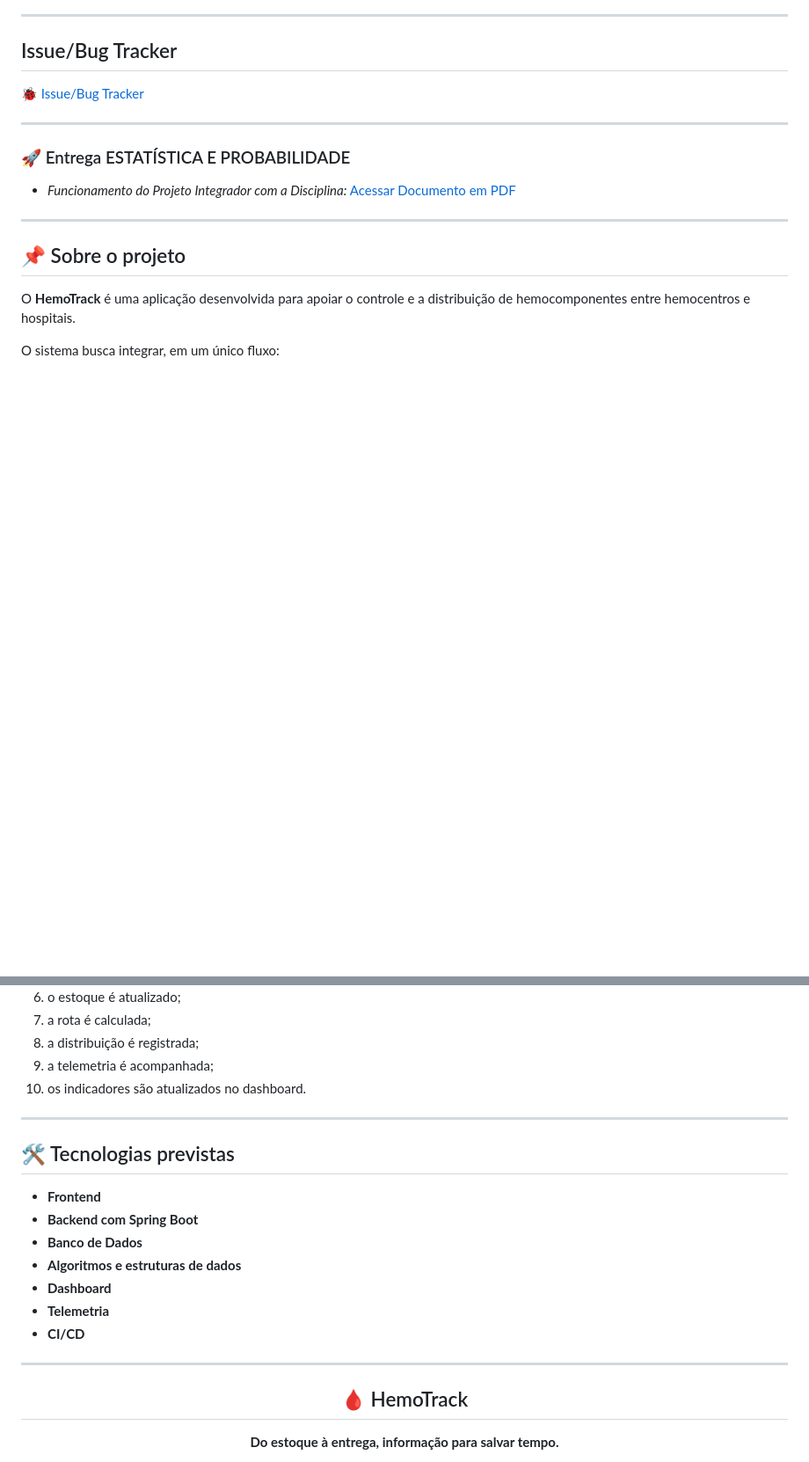
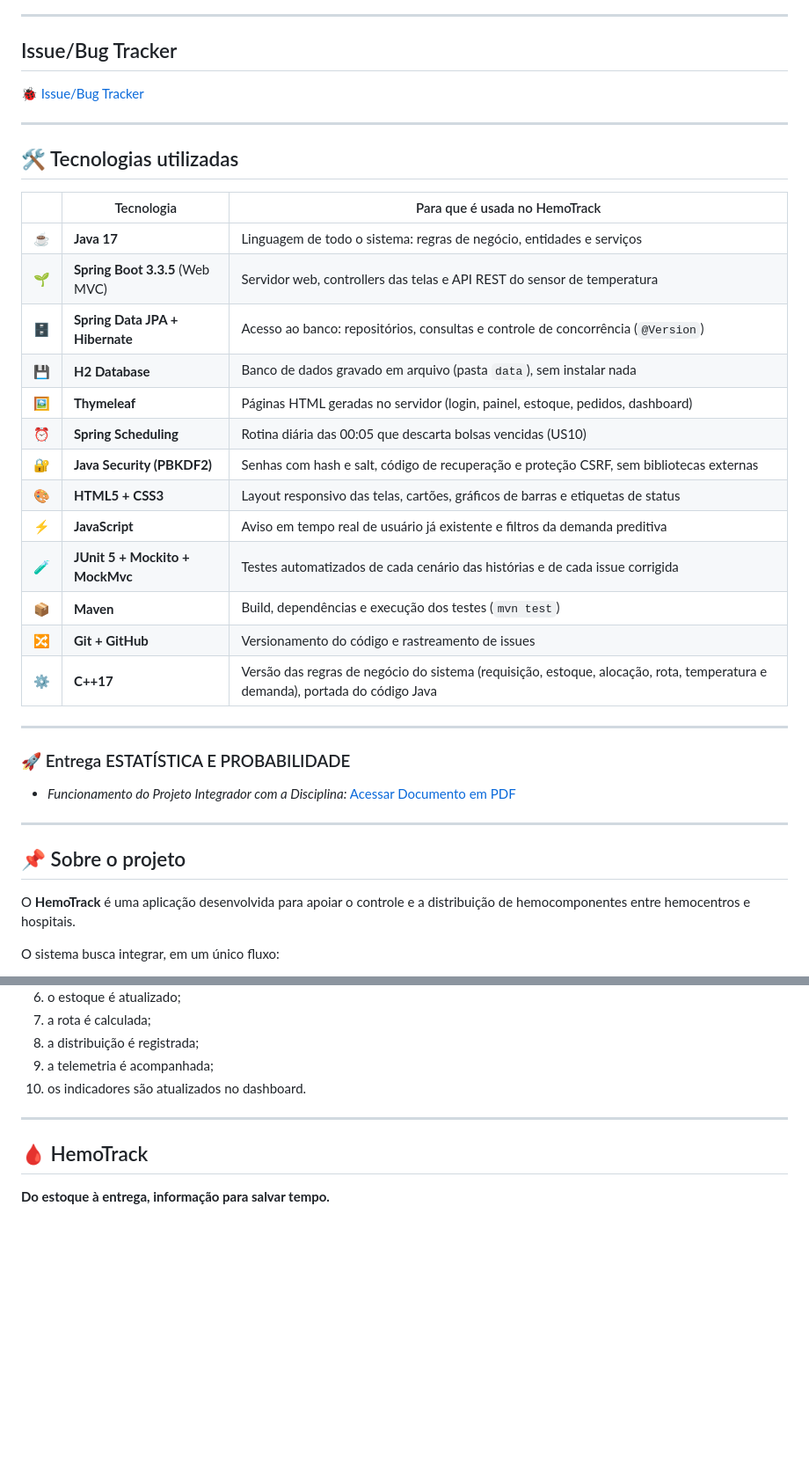
Before and after one commit to egs3-coder/HemoTrack, a Markdown page: README.md, 2 parts joined by grey strips. Shown at 88% size. Rendered like a GitHub page; blank space fills up the shorter version.

Commit message:
Update README.md
Added a section detailing the technologies used in the HemoTrack project.

```diff
--- a/README.md
+++ b/README.md
@@ -49,6 +49,26 @@ Esta segunda entrega apresenta a implementação do cadastro de bolsas de sangue
 ## Issue/Bug Tracker
 
 [🐞 Issue/Bug Tracker](https://github.com/egs3-coder/HemoTrack/issues)
+
+---
+
+## 🛠️ Tecnologias utilizadas
+
+| | Tecnologia | Para que é usada no HemoTrack |
+|:-:|---|---|
+| ☕ | **Java 17** | Linguagem de todo o sistema: regras de negócio, entidades e serviços |
+| 🌱 | **Spring Boot 3.3.5** (Web MVC) | Servidor web, controllers das telas e API REST do sensor de temperatura |
+| 🗄️ | **Spring Data JPA + Hibernate** | Acesso ao banco: repositórios, consultas e controle de concorrência (`@Version`) |
+| 💾 | **H2 Database** | Banco de dados gravado em arquivo (pasta `data`), sem instalar nada |
+| 🖼️ | **Thymeleaf** | Páginas HTML geradas no servidor (login, painel, estoque, pedidos, dashboard) |
+| ⏰ | **Spring Scheduling** | Rotina diária das 00:05 que descarta bolsas vencidas (US10) |
+| 🔐 | **Java Security (PBKDF2)** | Senhas com hash e salt, código de recuperação e proteção CSRF, sem bibliotecas externas |
+| 🎨 | **HTML5 + CSS3** | Layout responsivo das telas, cartões, gráficos de barras e etiquetas de status |
+| ⚡ | **JavaScript** | Aviso em tempo real de usuário já existente e filtros da demanda preditiva |
+| 🧪 | **JUnit 5 + Mockito + MockMvc** | Testes automatizados de cada cenário das histórias e de cada issue corrigida |
+| 📦 | **Maven** | Build, dependências e execução dos testes (`mvn test`) |
+| 🔀 | **Git + GitHub** | Versionamento do código e rastreamento de issues |
+| ⚙️ | **C++17** | Versão das regras de negócio do sistema (requisição, estoque, alocação, rota, temperatura e demanda), portada do código Java |
 
 ---
 
@@ -288,20 +308,6 @@ O **HemoTrack** será considerado funcional quando for possível demonstrar:
 
 ---
 
-## 🛠️ Tecnologias previstas
-
-- **Frontend**
-- **Backend com Spring Boot**
-- **Banco de Dados**
-- **Algoritmos e estruturas de dados**
-- **Dashboard**
-- **Telemetria**
-- **CI/CD**
-
----
-
-<div align="center">
-
 ## 🩸 HemoTrack
 
 **Do estoque à entrega, informação para salvar tempo.**
```
